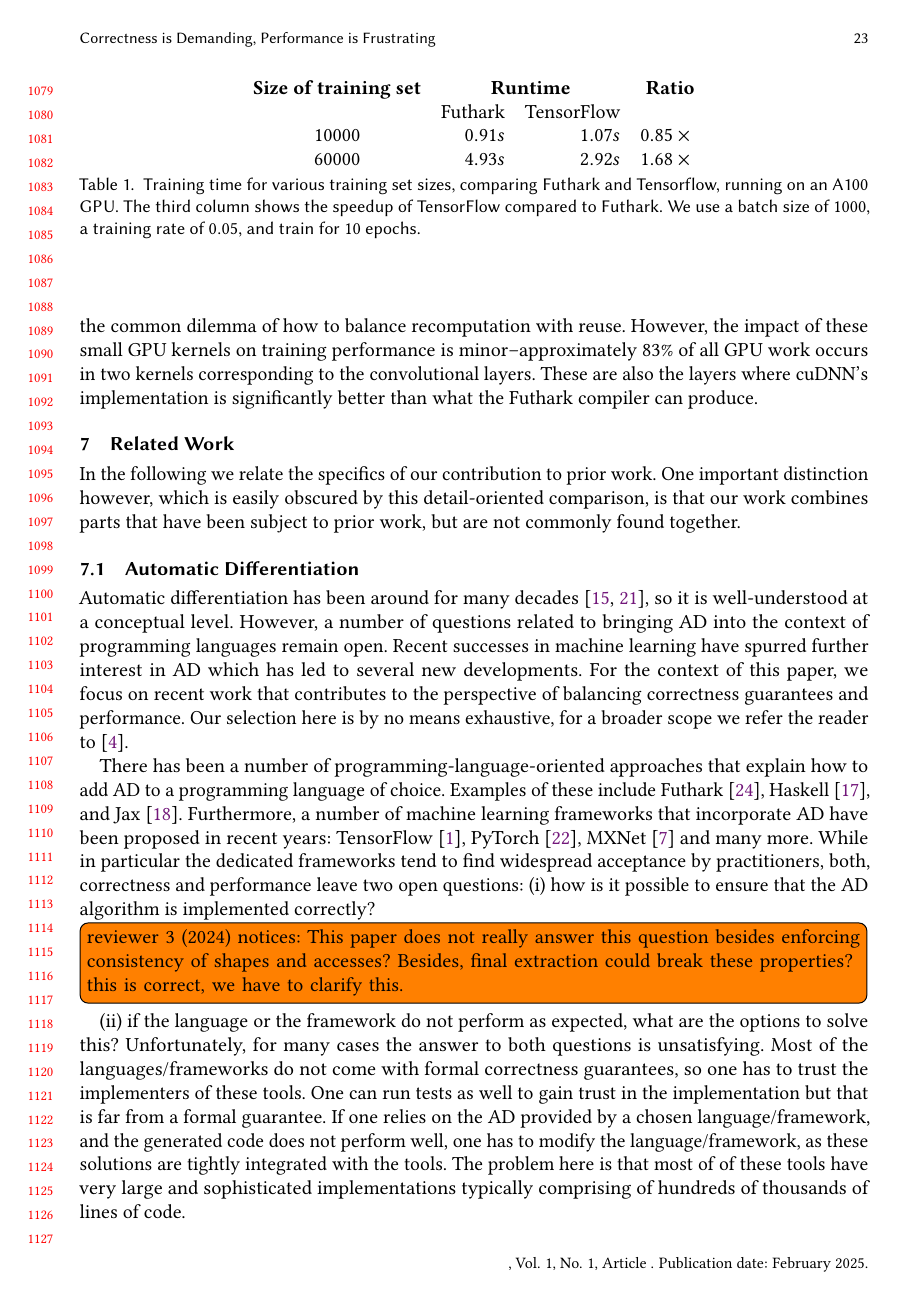
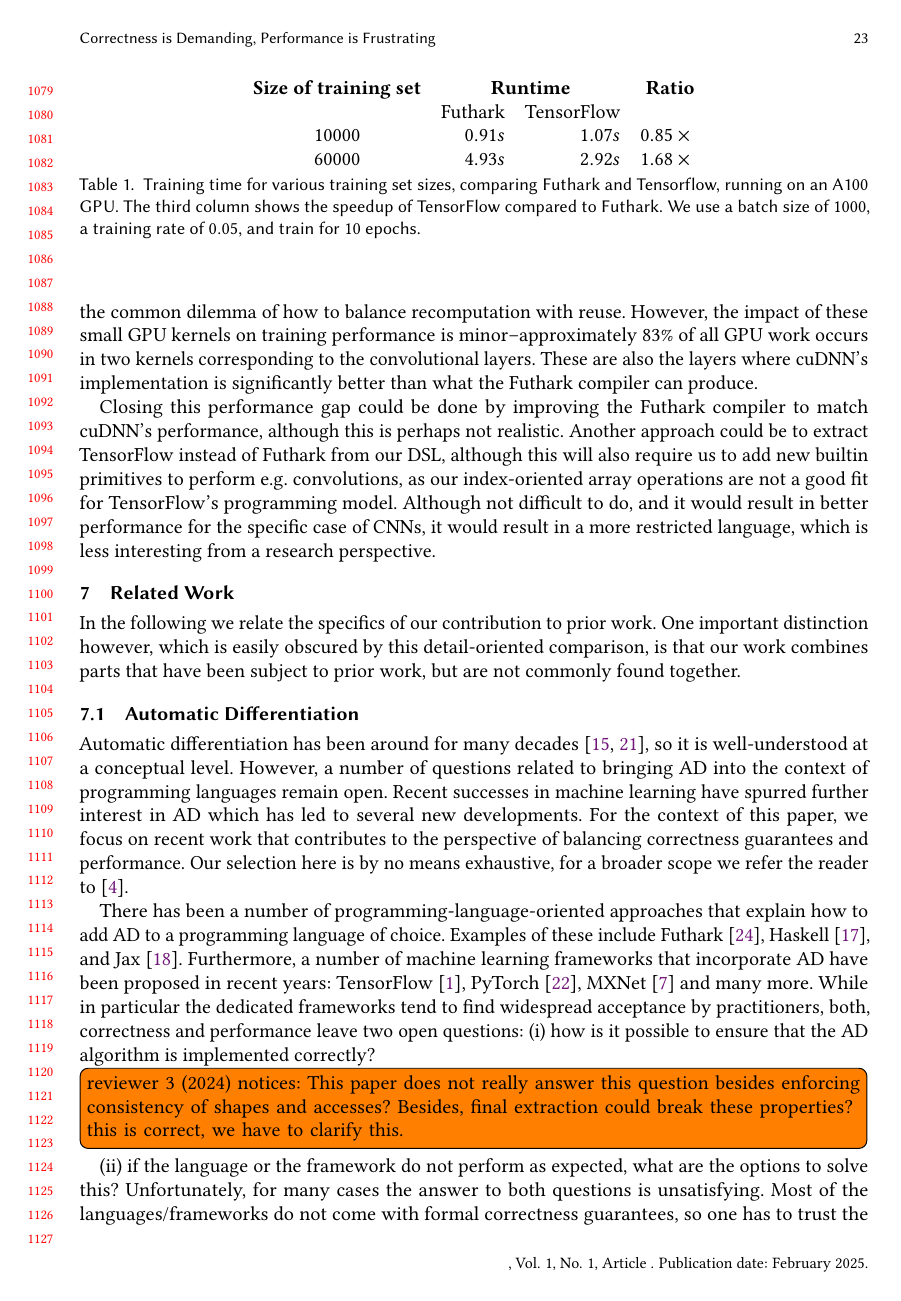
Before and after one commit to ashinkarov/cnn-futhark, a LaTeX paper (paper/paper.tex, which reads paper/performance.tex): page 23 of 27. Compiled offline with pdfLaTeX.

Commit message:
Another performance remark.

```diff
--- a/paper/performance.tex
+++ b/paper/performance.tex
@@ -51,6 +51,17 @@ corresponding to the convolutional layers. These are also the layers
 where cuDNN's implementation is significantly better than what the
 Futhark compiler can produce.
 
+Closing this performance gap could be done by improving the Futhark
+compiler to match cuDNN's performance, although this is perhaps not
+realistic. Another approach could be to extract TensorFlow instead of
+Futhark from our DSL, although this will also require us to add new
+builtin primitives to perform e.g. convolutions, as our index-oriented
+array operations are not a good fit for TensorFlow's programming
+model. Although not difficult to do, and it would result in better
+performance for the specific case of CNNs, it would result in a more
+restricted language, which is less interesting from a research
+perspective.
+
 \begin{table}
 \begin{tabular}{crrr}
 \textbf{Size of training set} & \multicolumn{2}{c}{\textbf{Runtime}} & \textbf{Ratio} \\
```
